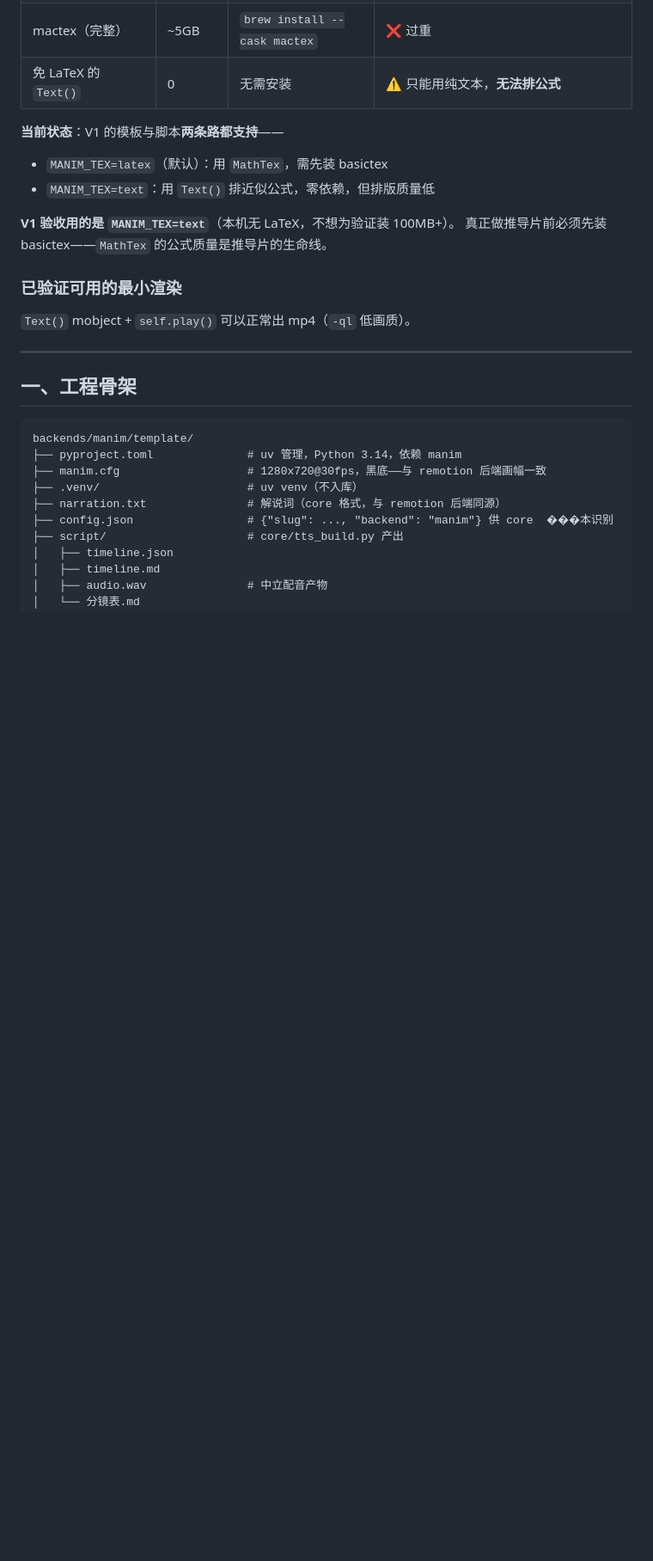
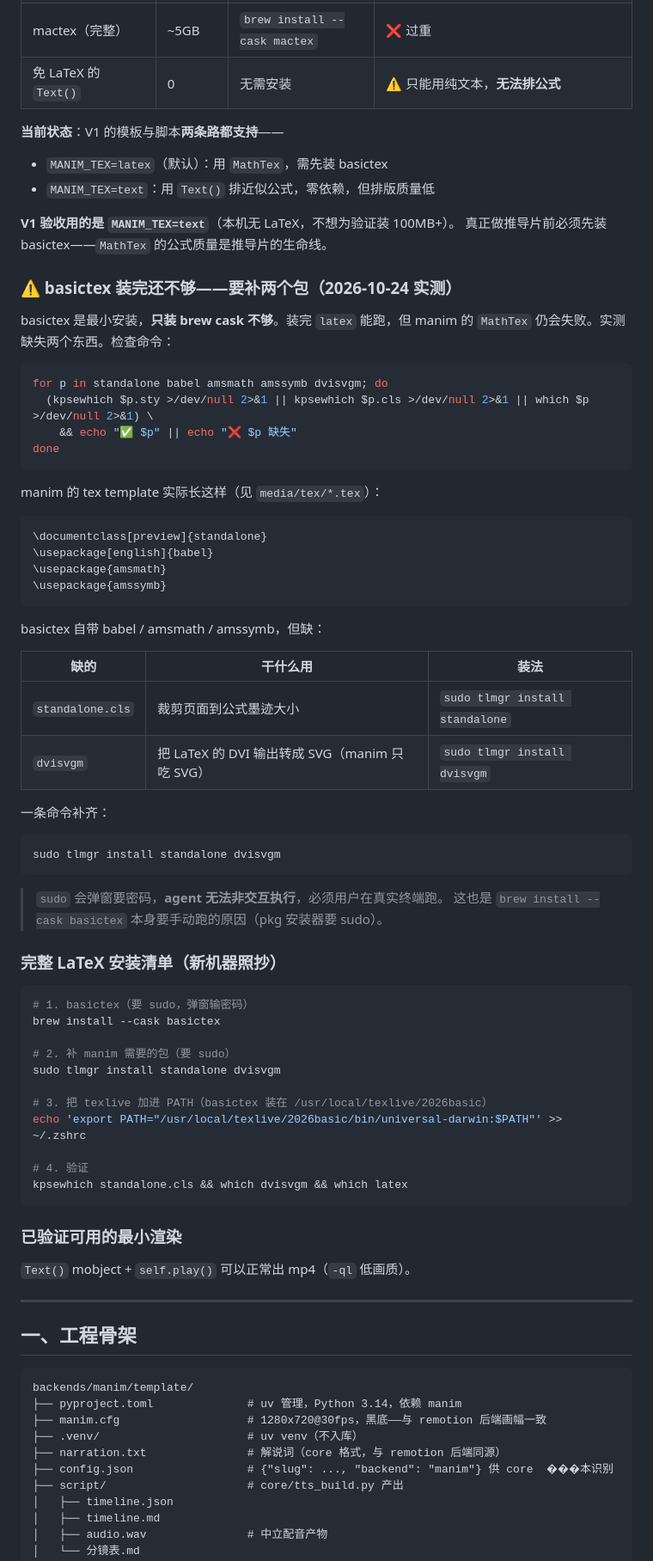
Before and after one commit to FnSGit/video-craft-skill, a Markdown page: backends/manim/README.md, the part around the change. Shown at 86% size. Rendered like a GitHub page; blank space fills up the shorter version.

````diff
--- a/backends/manim/README.md
+++ b/backends/manim/README.md
@@ -60,6 +60,59 @@ FileNotFoundError: [Errno 2] No such file or directory: 'latex'
 
 **V1 验收用的是 `MANIM_TEX=text`**（本机无 LaTeX，不想为验证装 100MB+）。
 真正做推导片前必须先装 basictex——`MathTex` 的公式质量是推导片的生命线。
+
+### ⚠ basictex 装完还不够——要补两个包（2026-10-24 实测）
+
+basictex 是最小安装，**只装 brew cask 不够**。装完 `latex` 能跑，但 manim 的
+`MathTex` 仍会失败。实测缺失两个东西。检查命令：
+
+```bash
+for p in standalone babel amsmath amssymb dvisvgm; do
+  (kpsewhich $p.sty >/dev/null 2>&1 || kpsewhich $p.cls >/dev/null 2>&1 || which $p >/dev/null 2>&1) \
+    && echo "✅ $p" || echo "❌ $p 缺失"
+done
+```
+
+manim 的 tex template 实际长这样（见 `media/tex/*.tex`）：
+
+```latex
+\documentclass[preview]{standalone}
+\usepackage[english]{babel}
+\usepackage{amsmath}
+\usepackage{amssymb}
+```
+
+basictex 自带 babel / amsmath / amssymb，但缺：
+
+| 缺的 | 干什么用 | 装法 |
+|---|---|---|
+| `standalone.cls` | 裁剪页面到公式墨迹大小 | `sudo tlmgr install standalone` |
+| `dvisvgm` | 把 LaTeX 的 DVI 输出转成 SVG（manim 只吃 SVG） | `sudo tlmgr install dvisvgm` |
+
+一条命令补齐：
+
+```bash
+sudo tlmgr install standalone dvisvgm
+```
+
+> `sudo` 会弹窗要密码，**agent 无法非交互执行**，必须用户在真实终端跑。
+> 这也是 `brew install --cask basictex` 本身要手动跑的原因（pkg 安装器要 sudo）。
+
+### 完整 LaTeX 安装清单（新机器照抄）
+
+```bash
+# 1. basictex（要 sudo，弹窗输密码）
+brew install --cask basictex
+
+# 2. 补 manim 需要的包（要 sudo）
+sudo tlmgr install standalone dvisvgm
+
+# 3. 把 texlive 加进 PATH（basictex 装在 /usr/local/texlive/2026basic）
+echo 'export PATH="/usr/local/texlive/2026basic/bin/universal-darwin:$PATH"' >> ~/.zshrc
+
+# 4. 验证
+kpsewhich standalone.cls && which dvisvgm && which latex
+```
 
 ### 已验证可用的最小渲染
 
````
Also changed, not shown: INBOX.md (+27 -7 lines).
